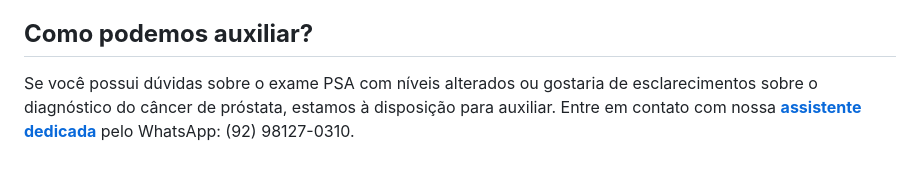
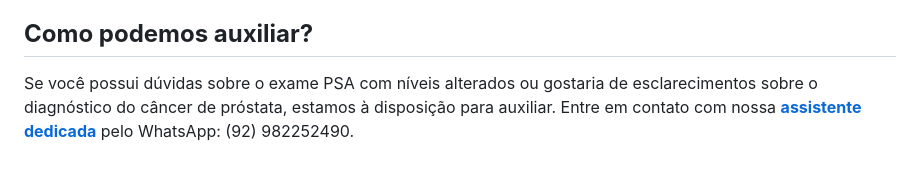
Before and after one commit to diabetech/drpedro2025, a Markdown page: cms/artigos/psa-elevado-causas-comuns-alem-do-cancer-de-prostata.md, the part around one of its changes. Rendered like a GitHub page.

Commit message:
Update Artigos “psa-elevado-causas-comuns-alem-do-cancer-de-prostata”

```diff
--- a/cms/artigos/psa-elevado-causas-comuns-alem-do-cancer-de-prostata.md
+++ b/cms/artigos/psa-elevado-causas-comuns-alem-do-cancer-de-prostata.md
@@ -137,4 +138,4 @@ Diante de um PSA alterado, é fundamental a avaliação por um urologista experi
 
 ## **Como podemos auxiliar?**
 
-Se você possui dúvidas sobre o exame PSA com níveis alterados ou gostaria de esclarecimentos sobre o diagnóstico do câncer de próstata, estamos à disposição para auxiliar. Entre em contato com nossa **[assistente dedicada](https://api.whatsapp.com/send?phone=5592982252490)** pelo WhatsApp: (92) 98127-0310.
+Se você possui dúvidas sobre o exame PSA com níveis alterados ou gostaria de esclarecimentos sobre o diagnóstico do câncer de próstata, estamos à disposição para auxiliar. Entre em contato com nossa **[assistente dedicada](https://api.whatsapp.com/send?phone=5592982252490)** pelo WhatsApp: (92) 982252490.
```
Also changed, not shown: other parts of cms/artigos/psa-elevado-causas-comuns-alem-do-cancer-de-prostata.md (+1 -0 lines).
